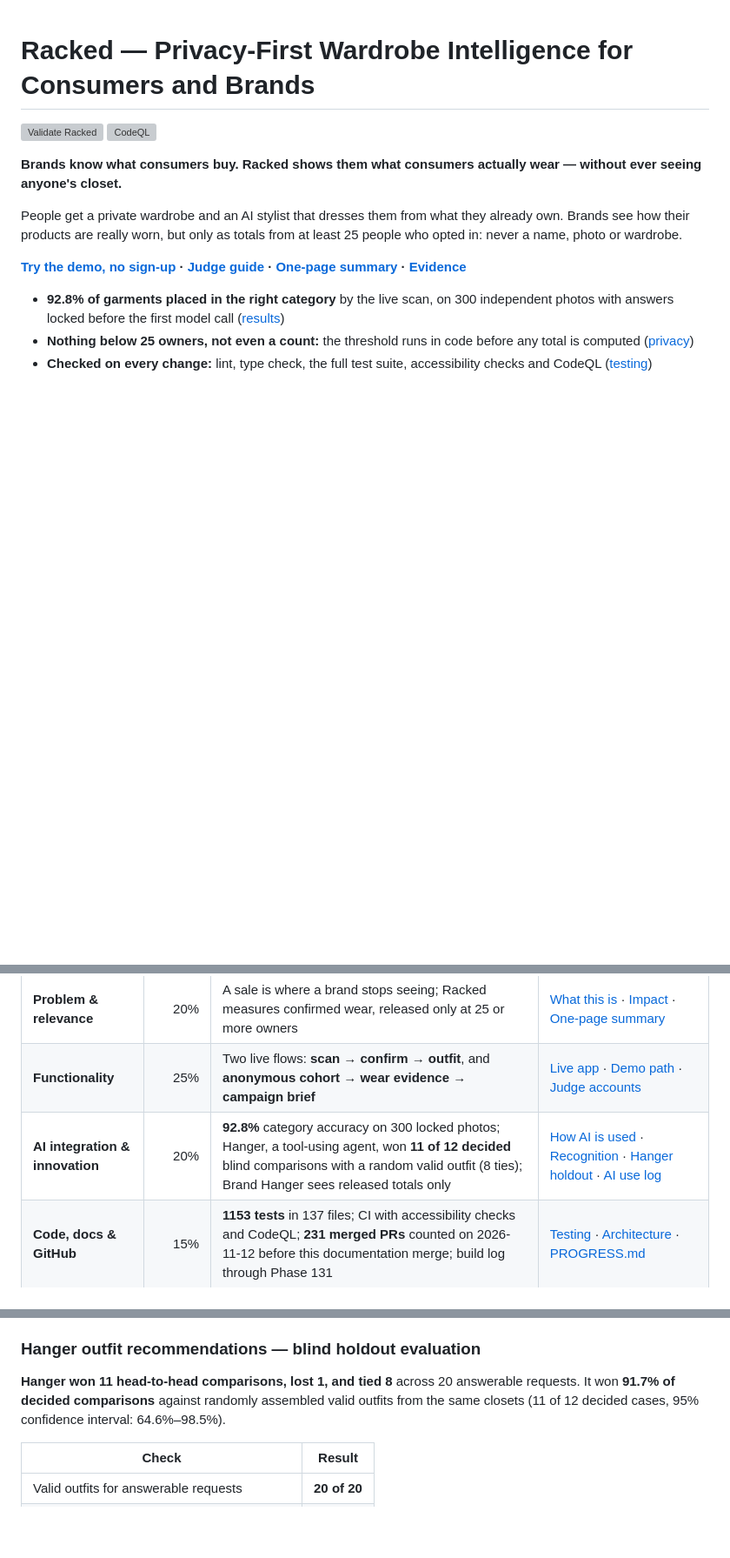
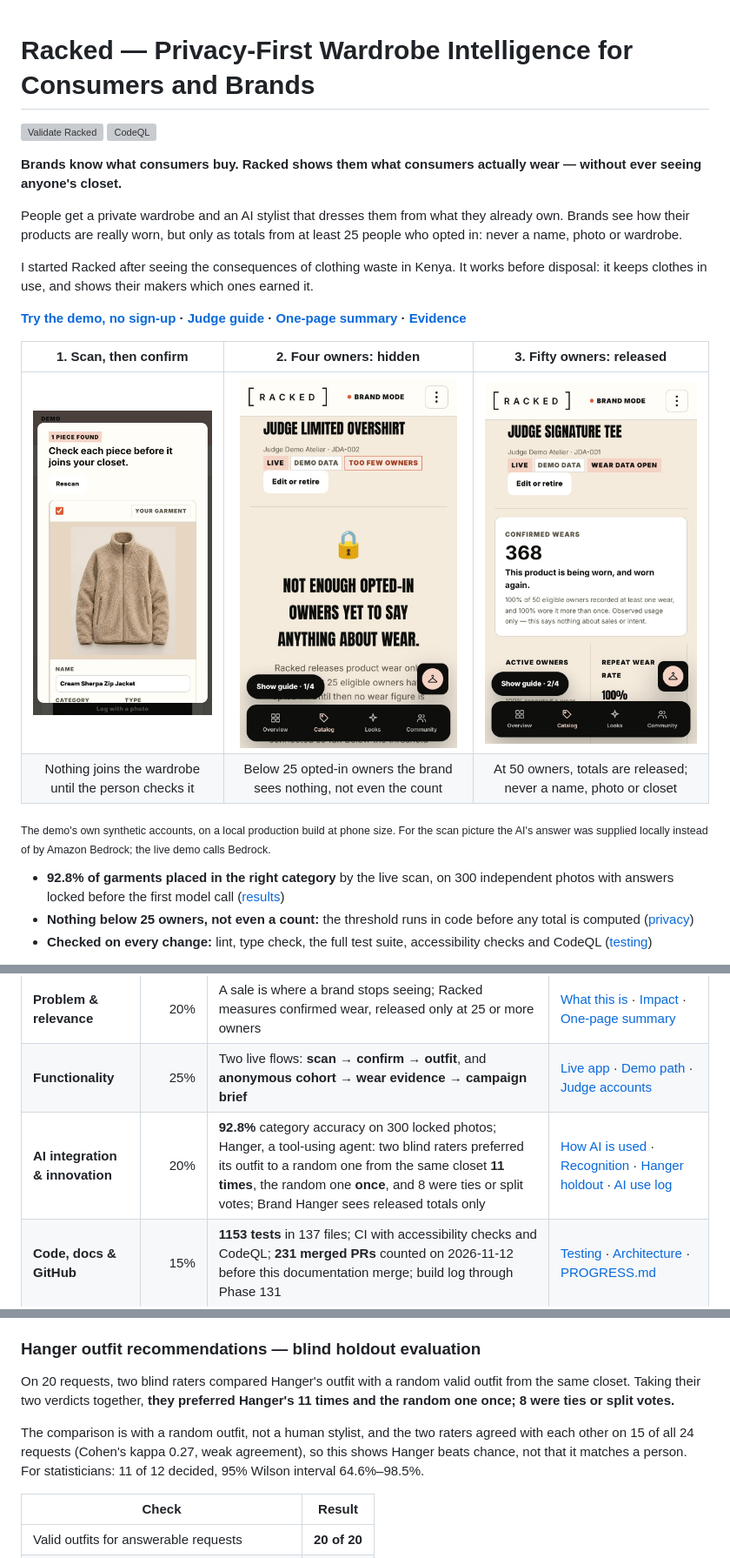
Before and after one commit to manof1color/racked-wardrobe-intelligence, a Markdown page: README.md, 3 parts joined by grey strips. Shown at 87% size. Drawn GitHub-style; pictures changed too: docs/images/brand-hidden-at-4-owners.jpg (added), docs/images/brand-released-at-50-owners.jpg (added), docs/images/scan-confirm.jpg (added); blank space fills up the shorter version; grey boxes are pictures that could not be loaded.

```diff
--- a/README.md
+++ b/README.md
@@ -7,9 +7,16 @@
 
 People get a private wardrobe and an AI stylist that dresses them from what they already own. Brands see how their products are really worn, but only as totals from at least 25 people who opted in: never a name, photo or wardrobe.
 
+I started Racked after seeing the consequences of clothing waste in Kenya. It works before disposal: it keeps clothes in use, and shows their makers which ones earned it.
+
 **[Try the demo, no sign-up](https://main.d2iv0khybuuaeh.amplifyapp.com/login#try-the-demo) · [Judge guide](JUDGES.md) · [One-page summary](docs/one-page-summary.md) · [Evidence](#evidence-and-what-is-not-claimed)**
 
-<!-- Screenshots go here: three phone screenshots from the live demo (scan → confirm, a product hidden at 4 owners, the same view released at 50), saved under docs/images/. -->
+| 1. Scan, then confirm | 2. Four owners: hidden | 3. Fifty owners: released |
+| :---: | :---: | :---: |
+| <img src="docs/images/scan-confirm.jpg" width="250" alt="Racked on a phone: one photo of a cream sherpa jacket becomes one proposed piece, with the heading 'Check each piece before it joins your closet' and an editable name."> | <img src="docs/images/brand-hidden-at-4-owners.jpg" width="250" alt="The brand view of Judge Limited Overshirt, tagged Too few owners, with a padlock and 'Not enough opted-in owners yet to say anything about wear.' No count is shown."> | <img src="docs/images/brand-released-at-50-owners.jpg" width="250" alt="The brand view of Judge Signature Tee, tagged Wear data open: 368 confirmed wears from 50 eligible owners."> |
+| Nothing joins the wardrobe until the person checks it | Below 25 opted-in owners the brand sees nothing, not even the count | At 50 owners, totals are released; never a name, photo or closet |
+
+<sub>The demo's own synthetic accounts, on a local production build at phone size. For the scan picture the AI's answer was supplied locally instead of by Amazon Bedrock; the live demo calls Bedrock.</sub>
 
 - **92.8% of garments placed in the right category** by the live scan, on 300 independent photos with answers locked before the first model call ([results](docs/evaluation-results-r2.md))
 - **Nothing below 25 owners, not even a count:** the threshold runs in code before any total is computed ([privacy](#privacy-and-security))
@@ -35,7 +42,7 @@ Not claimed: payment. Nothing is billed.
 | --- | ---: | --- | --- |
 | **Problem & relevance** | 20% | A sale is where a brand stops seeing; Racked measures confirmed wear, released only at 25 or more owners | [What this is](#what-this-is) · [Impact](#why-this-matters-more-wear-less-waste) · [One-page summary](docs/one-page-summary.md) |
 | **Functionality** | 25% | Two live flows: **scan → confirm → outfit**, and **anonymous cohort → wear evidence → campaign brief** | [Live app](https://main.d2iv0khybuuaeh.amplifyapp.com) · [Demo path](#five-minute-judge-path) · [Judge accounts](docs/judge-accounts.md) |
-| **AI integration & innovation** | 20% | **92.8%** category accuracy on 300 locked photos; Hanger, a tool-using agent, won **11 of 12 decided** blind comparisons with a random valid outfit (8 ties); Brand Hanger sees released totals only | [How AI is used](#how-ai-is-used) · [Recognition](docs/evaluation-results-r2.md) · [Hanger holdout](#hanger-outfit-recommendations--blind-holdout-evaluation) · [AI use log](docs/ai-use-log.md) |
+| **AI integration & innovation** | 20% | **92.8%** category accuracy on 300 locked photos; Hanger, a tool-using agent: two blind raters preferred its outfit to a random one from the same closet **11 times**, the random one **once**, and 8 were ties or split votes; Brand Hanger sees released totals only | [How AI is used](#how-ai-is-used) · [Recognition](docs/evaluation-results-r2.md) · [Hanger holdout](#hanger-outfit-recommendations--blind-holdout-evaluation) · [AI use log](docs/ai-use-log.md) |
 | **Code, docs & GitHub** | 15% | **1153 tests** in 137 files; CI with accessibility checks and CodeQL; **231 merged PRs** counted on 2026-11-12 before this documentation merge; build log through Phase 131 | [Testing](#testing-and-ci) · [Architecture](#architecture-overview) · [PROGRESS.md](PROGRESS.md) |
 | **UX & polish** | 10% | Mobile-first installable app; a step-by-step judge guide inside the demo; honest empty and suppressed states | [Open it on a phone](https://main.d2iv0khybuuaeh.amplifyapp.com) · [Brand UX review](docs/brand-ux-review.md) |
 | **Business impact** | 10% | Three real brands joined the pilot and uploaded products; one chose the $40 Pro plan in writing. Illustrative break-even: 20 excess units at a $25 landed cost | [Impact and assumptions](docs/sustainability-and-business-impact.md) · [Pricing](#business-model--pricing-proposed--not-currently-billed) |
@@ -233,7 +240,9 @@ Both rounds together cost **$3.51 of Bedrock time** as counted (with a 1.5× saf
 
 ### Hanger outfit recommendations — blind holdout evaluation
 
-**Hanger won 11 head-to-head comparisons, lost 1, and tied 8** across 20 answerable requests. It won **91.7% of decided comparisons** against randomly assembled valid outfits from the same closets (11 of 12 decided cases, 95% confidence interval: 64.6%–98.5%).
+On 20 requests, two blind raters compared Hanger's outfit with a random valid outfit from the same closet. Taking their two verdicts together, **they preferred Hanger's 11 times and the random one once; 8 were ties or split votes.**
+
+The comparison is with a random outfit, not a human stylist, and the two raters agreed with each other on 15 of all 24 requests (Cohen's kappa 0.27, weak agreement), so this shows Hanger beats chance, not that it matches a person. For statisticians: 11 of 12 decided, 95% Wilson interval 64.6%–98.5%.
 
 | Check | Result |
 | --- | --- |
```
Also changed, not shown: other parts of README.md (+2 -2 lines), JUDGES.md (+9 -9 lines).
